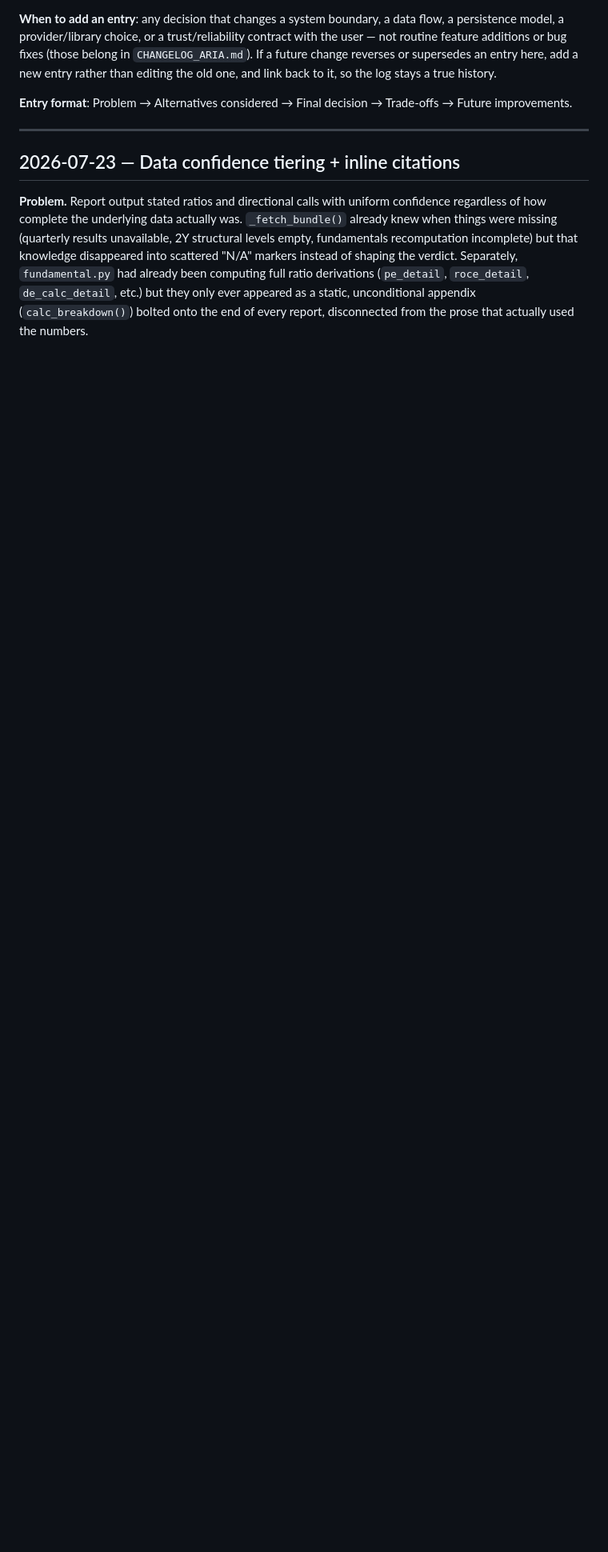
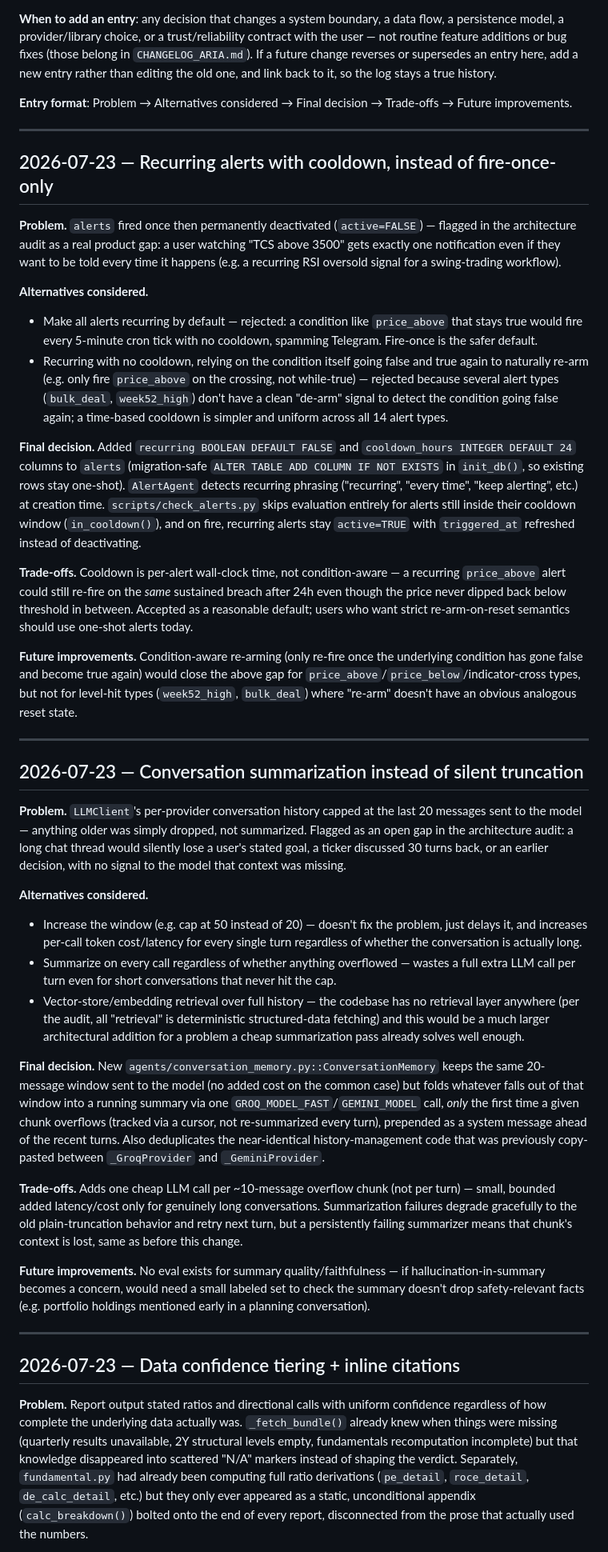
Before and after one commit to champ475/ARIA-research-agent, a Markdown page: ARCHITECTURE.md, the part around the change. Shown at 80% size. Rendered like a GitHub page; blank space fills up the shorter version.

Commit message:
Log conversation-summarization and recurring-alerts decisions in ARCHITECTURE.md
Both changes touch a persistence model / reliability contract (schema
change for alerts, history-handling change for the LLM client), which
CLAUDE.md's decision-log convention calls for.

```diff
--- a/ARCHITECTURE.md
+++ b/ARCHITECTURE.md
@@ -13,6 +13,92 @@ it, so the log stays a true history.
 
 **Entry format**: Problem → Alternatives considered → Final decision →
 Trade-offs → Future improvements.
+
+---
+
+## 2026-07-23 — Recurring alerts with cooldown, instead of fire-once-only
+
+**Problem.** `alerts` fired once then permanently deactivated
+(`active=FALSE`) — flagged in the architecture audit as a real product gap:
+a user watching "TCS above 3500" gets exactly one notification even if they
+want to be told every time it happens (e.g. a recurring RSI oversold signal
+for a swing-trading workflow).
+
+**Alternatives considered.**
+- Make all alerts recurring by default — rejected: a condition like
+  `price_above` that stays true would fire every 5-minute cron tick with no
+  cooldown, spamming Telegram. Fire-once is the safer default.
+- Recurring with no cooldown, relying on the condition itself going false
+  and true again to naturally re-arm (e.g. only fire `price_above` on the
+  crossing, not while-true) — rejected because several alert types
+  (`bulk_deal`, `week52_high`) don't have a clean "de-arm" signal to detect
+  the condition going false again; a time-based cooldown is simpler and
+  uniform across all 14 alert types.
+
+**Final decision.** Added `recurring BOOLEAN DEFAULT FALSE` and
+`cooldown_hours INTEGER DEFAULT 24` columns to `alerts` (migration-safe
+`ALTER TABLE ADD COLUMN IF NOT EXISTS` in `init_db()`, so existing rows stay
+one-shot). `AlertAgent` detects recurring phrasing ("recurring", "every
+time", "keep alerting", etc.) at creation time. `scripts/check_alerts.py`
+skips evaluation entirely for alerts still inside their cooldown window
+(`in_cooldown()`), and on fire, recurring alerts stay `active=TRUE` with
+`triggered_at` refreshed instead of deactivating.
+
+**Trade-offs.** Cooldown is per-alert wall-clock time, not condition-aware —
+a recurring `price_above` alert could still re-fire on the *same* sustained
+breach after 24h even though the price never dipped back below threshold in
+between. Accepted as a reasonable default; users who want strict
+re-arm-on-reset semantics should use one-shot alerts today.
+
+**Future improvements.** Condition-aware re-arming (only re-fire once the
+underlying condition has gone false and become true again) would close the
+above gap for `price_above`/`price_below`/indicator-cross types, but not for
+level-hit types (`week52_high`, `bulk_deal`) where "re-arm" doesn't have an
+obvious analogous reset state.
+
+---
+
+## 2026-07-23 — Conversation summarization instead of silent truncation
+
+**Problem.** `LLMClient`'s per-provider conversation history capped at the
+last 20 messages sent to the model — anything older was simply dropped, not
+summarized. Flagged as an open gap in the architecture audit: a long chat
+thread would silently lose a user's stated goal, a ticker discussed 30 turns
+back, or an earlier decision, with no signal to the model that context was
+missing.
+
+**Alternatives considered.**
+- Increase the window (e.g. cap at 50 instead of 20) — doesn't fix the
+  problem, just delays it, and increases per-call token cost/latency for
+  every single turn regardless of whether the conversation is actually long.
+- Summarize on every call regardless of whether anything overflowed — wastes
+  a full extra LLM call per turn even for short conversations that never hit
+  the cap.
+- Vector-store/embedding retrieval over full history — the codebase has no
+  retrieval layer anywhere (per the audit, all "retrieval" is deterministic
+  structured-data fetching) and this would be a much larger architectural
+  addition for a problem a cheap summarization pass already solves well
+  enough.
+
+**Final decision.** New `agents/conversation_memory.py::ConversationMemory`
+keeps the same 20-message window sent to the model (no added cost on the
+common case) but folds whatever falls out of that window into a running
+summary via one `GROQ_MODEL_FAST`/`GEMINI_MODEL` call, *only* the first time
+a given chunk overflows (tracked via a cursor, not re-summarized every
+turn), prepended as a system message ahead of the recent turns. Also
+deduplicates the near-identical history-management code that was previously
+copy-pasted between `_GroqProvider` and `_GeminiProvider`.
+
+**Trade-offs.** Adds one cheap LLM call per ~10-message overflow chunk (not
+per turn) — small, bounded added latency/cost only for genuinely long
+conversations. Summarization failures degrade gracefully to the old
+plain-truncation behavior and retry next turn, but a persistently failing
+summarizer means that chunk's context is lost, same as before this change.
+
+**Future improvements.** No eval exists for summary quality/faithfulness —
+if hallucination-in-summary becomes a concern, would need a small labeled
+set to check the summary doesn't drop safety-relevant facts (e.g. portfolio
+holdings mentioned early in a planning conversation).
 
 ---
 
```
